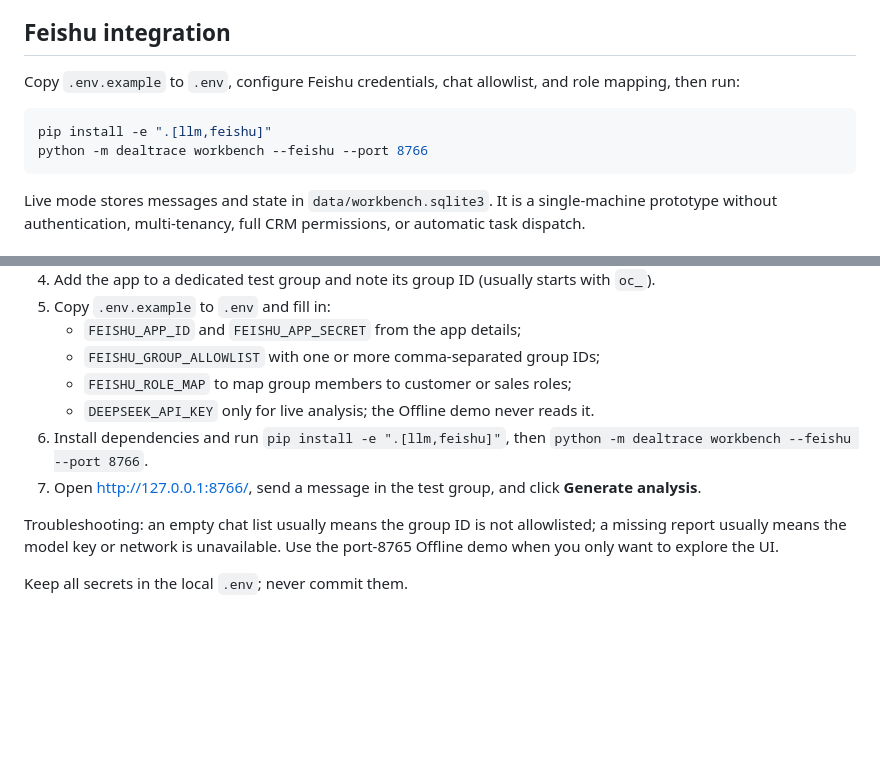
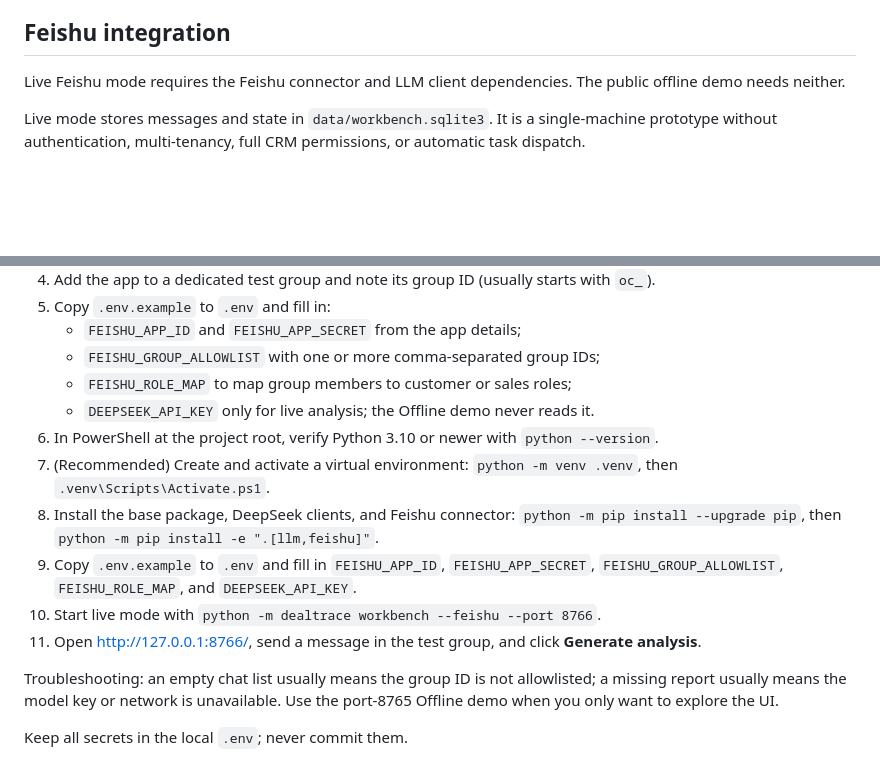
Before and after one commit to sheily899/feishu-sales-dealtrace, a Markdown page: README.md, 2 parts joined by grey strips. Drawn GitHub-style; blank space fills up the shorter version.

````diff
--- a/README.md
+++ b/README.md
@@ -37,12 +37,7 @@ Unresolved issues are not removed merely because the next conversation changes t
 
 ## Feishu integration
 
-Copy `.env.example` to `.env`, configure Feishu credentials, chat allowlist, and role mapping, then run:
-
-```bash
-pip install -e ".[llm,feishu]"
-python -m dealtrace workbench --feishu --port 8766
-```
+Live Feishu mode requires the Feishu connector and LLM client dependencies. The public offline demo needs neither.
 
 Live mode stores messages and state in `data/workbench.sqlite3`. It is a single-machine prototype without authentication, multi-tenancy, full CRM permissions, or automatic task dispatch.
 
@@ -57,8 +52,12 @@ Live mode stores messages and state in `data/workbench.sqlite3`. It is a single-
    - `FEISHU_GROUP_ALLOWLIST` with one or more comma-separated group IDs;
    - `FEISHU_ROLE_MAP` to map group members to customer or sales roles;
    - `DEEPSEEK_API_KEY` only for live analysis; the Offline demo never reads it.
-6. Install dependencies and run `pip install -e ".[llm,feishu]"`, then `python -m dealtrace workbench --feishu --port 8766`.
-7. Open <http://127.0.0.1:8766/>, send a message in the test group, and click **Generate analysis**.
+6. In PowerShell at the project root, verify Python 3.10 or newer with `python --version`.
+7. (Recommended) Create and activate a virtual environment: `python -m venv .venv`, then `.venv\Scripts\Activate.ps1`.
+8. Install the base package, DeepSeek clients, and Feishu connector: `python -m pip install --upgrade pip`, then `python -m pip install -e ".[llm,feishu]"`.
+9. Copy `.env.example` to `.env` and fill in `FEISHU_APP_ID`, `FEISHU_APP_SECRET`, `FEISHU_GROUP_ALLOWLIST`, `FEISHU_ROLE_MAP`, and `DEEPSEEK_API_KEY`.
+10. Start live mode with `python -m dealtrace workbench --feishu --port 8766`.
+11. Open <http://127.0.0.1:8766/>, send a message in the test group, and click **Generate analysis**.
 
 Troubleshooting: an empty chat list usually means the group ID is not allowlisted; a missing report usually means the model key or network is unavailable. Use the port-8765 Offline demo when you only want to explore the UI.
 
````
Also changed, not shown: README.zh-CN.md (+7 -8 lines).
